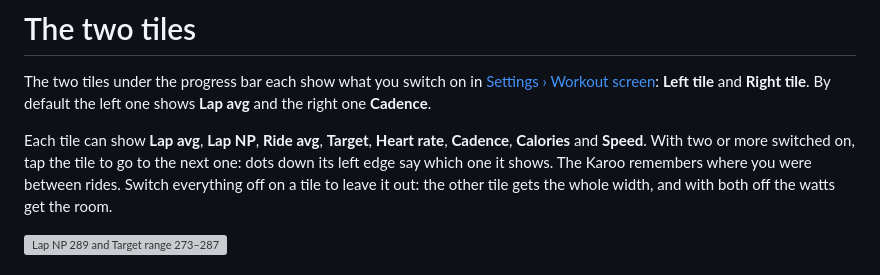
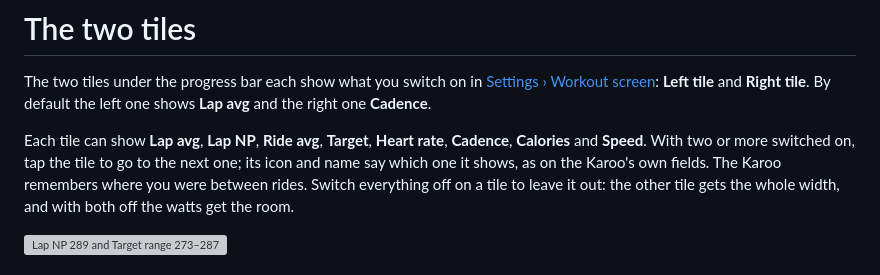
Before and after one commit to Dubadai/karoo-betterintervals, a Markdown page: docs/guide/tiles.md, the part around the change. Rendered like a GitHub page; grey boxes are pictures that could not be loaded.

```diff
--- a/docs/guide/tiles.md
+++ b/docs/guide/tiles.md
@@ -5,8 +5,8 @@ The two tiles under the progress bar each show what you switch on in
 the left one shows **Lap avg** and the right one **Cadence**.
 
 Each tile can show **Lap avg**, **Lap NP**, **Ride avg**, **Target**, **Heart rate**, **Cadence**,
-**Calories** and **Speed**. With two or more switched on, tap the tile to go to the next one: dots
-down its left edge say which one it shows. The Karoo remembers where you were between rides.
+**Calories** and **Speed**. With two or more switched on, tap the tile to go to the next one; its
+icon and name say which one it shows, as on the Karoo's own fields. The Karoo remembers where you were between rides.
 Switch everything off on a tile to leave it out: the other tile gets the whole width, and with
 both off the watts get the room.
 
```
Also changed, not shown: docs/design/README.md (+1 -0 lines), docs/design/native-tiles/01-before-dark.png (added), docs/design/native-tiles/01-before-light.png (added), docs/design/native-tiles/02-after-dark.png (added), docs/design/native-tiles/02-after-light.png (added), docs/design/native-tiles/03-workouts-spacing-before-after-dark.png (added), 1 other file.
